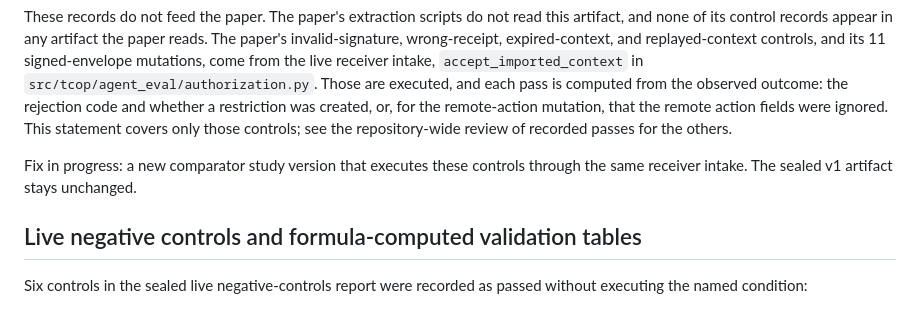
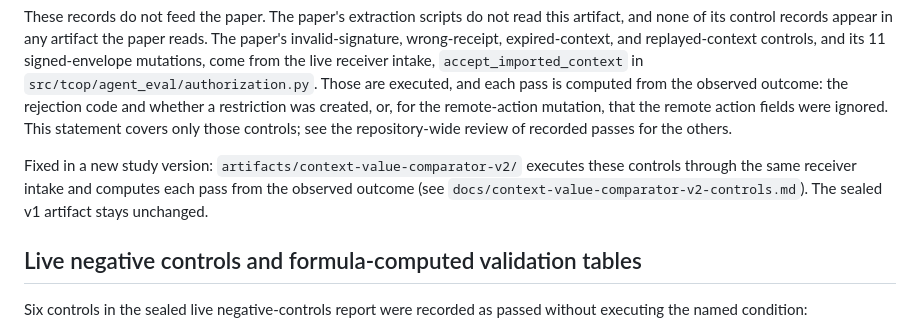
Before and after one commit to cloudronin/tcop, a Markdown page: docs/KNOWN_ISSUES.md, the part around the change. GitHub-like rendering.

Commit message:
Known issues: point the comparator entry at the merged v2 study

```diff
--- a/docs/KNOWN_ISSUES.md
+++ b/docs/KNOWN_ISSUES.md
@@ -23,9 +23,11 @@ restriction was created, or, for the remote-action mutation, that the
 remote action fields were ignored. This statement covers only those
 controls; see the repository-wide review of recorded passes for the others.
 
-Fix in progress: a new comparator study version that executes these
-controls through the same receiver intake. The sealed v1 artifact stays
-unchanged.
+Fixed in a new study version: `artifacts/context-value-comparator-v2/`
+executes these controls through the same receiver intake and computes each
+pass from the observed outcome (see
+`docs/context-value-comparator-v2-controls.md`). The sealed v1 artifact
+stays unchanged.
 
 ## Live negative controls and formula-computed validation tables
 
```
